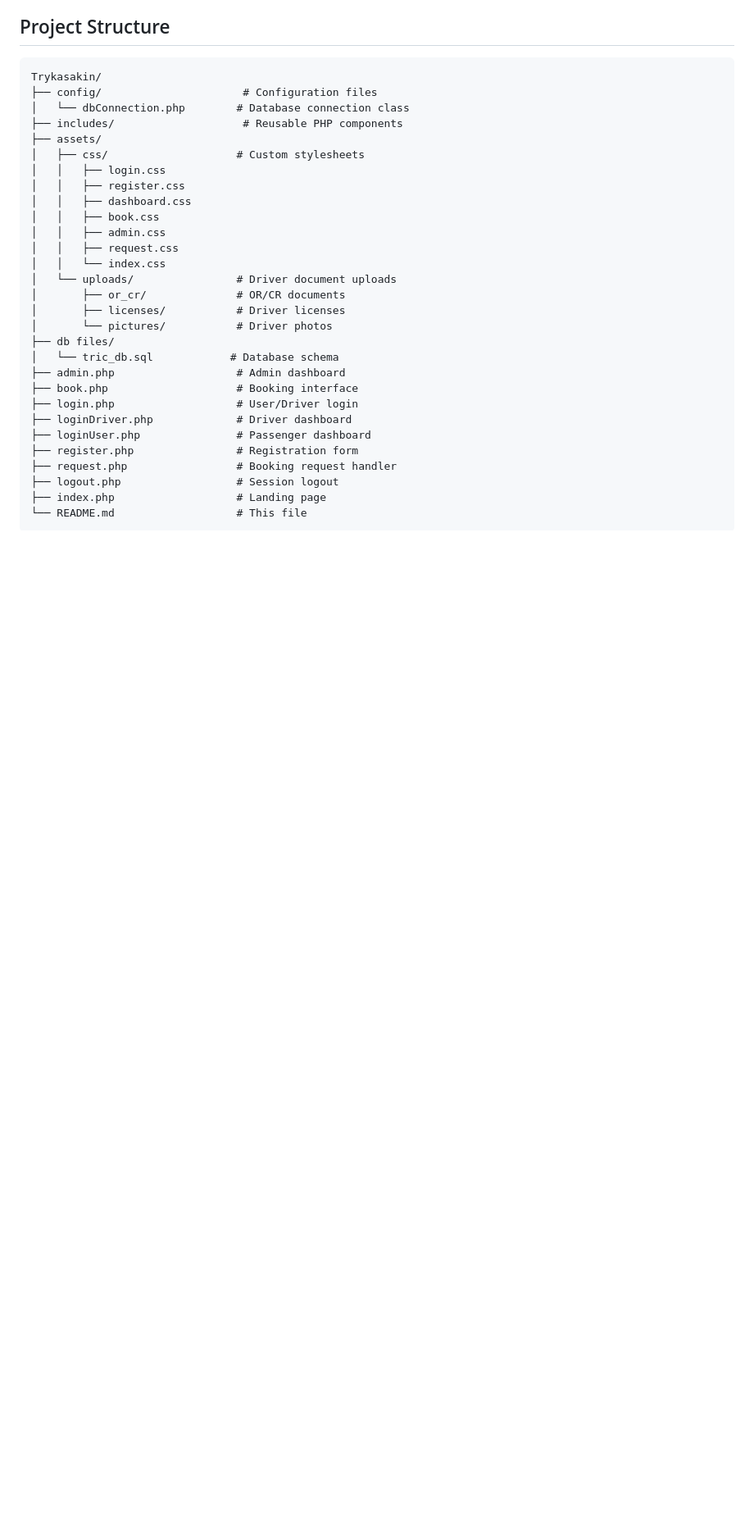
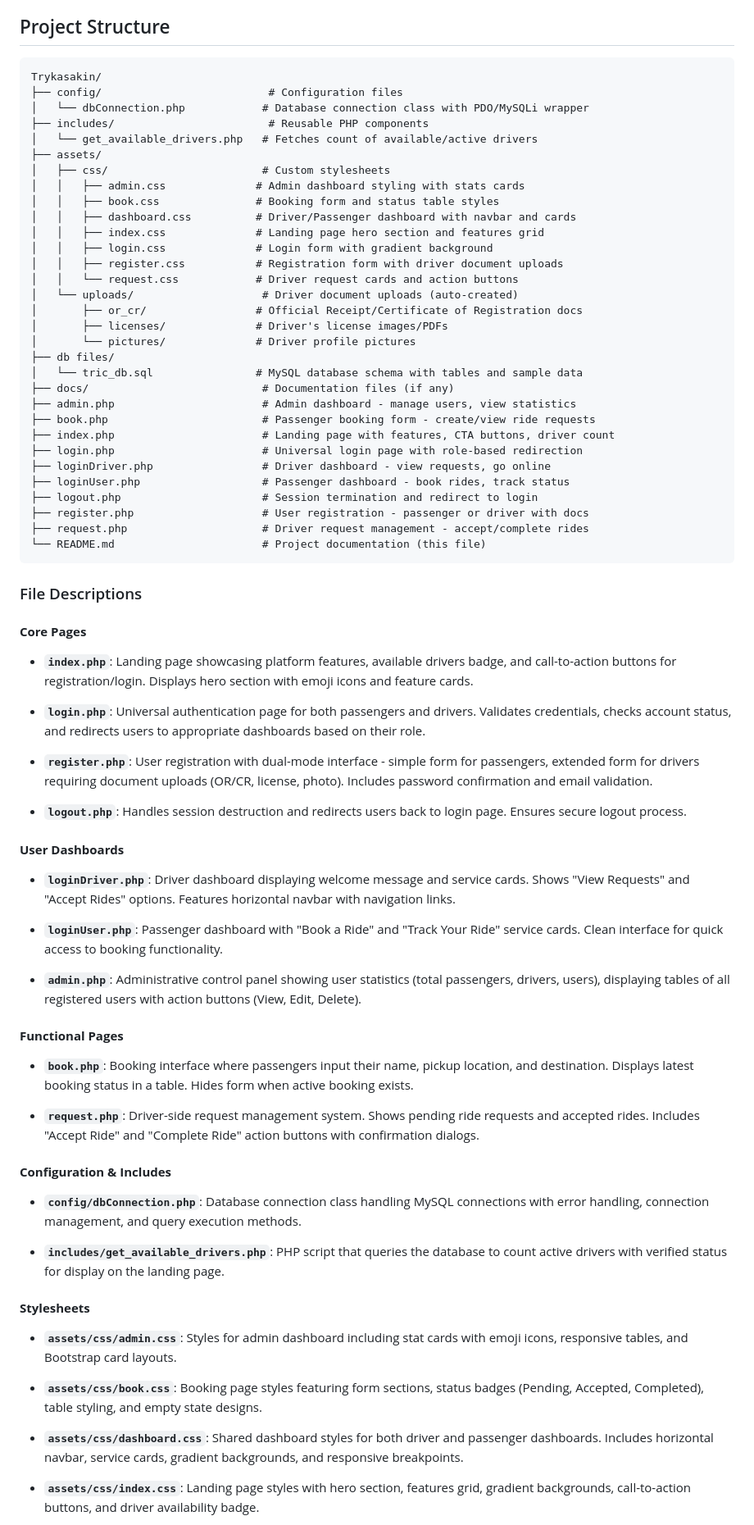
Before and after one commit to nealegajc/Trykasakin, a Markdown page: README.md, the part around one of its changes. Shown at 82% size. Drawn GitHub-style; blank space fills up the shorter version.

Commit message:
docs: Enhance README with detailed file descriptions and project structure updates

````diff
--- a/README.md
+++ b/README.md
@@ -29,32 +29,77 @@ A modern web-based platform for tricycle booking and ride-sharing services, conn
 
 ```
 Trykasakin/
-├── config/                      # Configuration files
-│   └── dbConnection.php        # Database connection class
-├── includes/                    # Reusable PHP components
+├── config/                          # Configuration files
+│   └── dbConnection.php            # Database connection class with PDO/MySQLi wrapper
+├── includes/                        # Reusable PHP components
+│   └── get_available_drivers.php   # Fetches count of available/active drivers
 ├── assets/
-│   ├── css/                    # Custom stylesheets
-│   │   ├── login.css
-│   │   ├── register.css
-│   │   ├── dashboard.css
-│   │   ├── book.css
-│   │   ├── admin.css
-│   │   ├── request.css
-│   │   └── index.css
-│   └── uploads/                # Driver document uploads
-│       ├── or_cr/              # OR/CR documents
-│       ├── licenses/           # Driver licenses
-│       └── pictures/           # Driver photos
+│   ├── css/                        # Custom stylesheets
+│   │   ├── admin.css              # Admin dashboard styling with stats cards
+│   │   ├── book.css               # Booking form and status table styles
+│   │   ├── dashboard.css          # Driver/Passenger dashboard with navbar and cards
+│   │   ├── index.css              # Landing page hero section and features grid
+│   │   ├── login.css              # Login form with gradient background
+│   │   ├── register.css           # Registration form with driver document uploads
+│   │   └── request.css            # Driver request cards and action buttons
+│   └── uploads/                    # Driver document uploads (auto-created)
+│       ├── or_cr/                 # Official Receipt/Certificate of Registration docs
+│       ├── licenses/              # Driver's license images/PDFs
+│       └── pictures/              # Driver profile pictures
 ├── db files/
-│   └── tric_db.sql            # Database schema
-├── admin.php                   # Admin dashboard
-├── book.php                    # Booking interface
-├── login.php                   # User/Driver login
-├── loginDriver.php             # Driver dashboard
-├── loginUser.php               # Passenger dashboard
-├── register.php                # Registration form
-├── request.php                 # Booking request handler
-├── logout.php                  # Session logout
-├── index.php                   # Landing page
-└── README.md                   # This file
+│   └── tric_db.sql                # MySQL database schema with tables and sample data
+├── docs/                           # Documentation files (if any)
+├── admin.php                       # Admin dashboard - manage users, view statistics
+├── book.php                        # Passenger booking form - create/view ride requests
+├── index.php                       # Landing page with features, CTA buttons, driver count
+├── login.php                       # Universal login page with role-based redirection
+├── loginDriver.php                 # Driver dashboard - view requests, go online
+├── loginUser.php                   # Passenger dashboard - book rides, track status
+├── logout.php                      # Session termination and redirect to login
+├── register.php                    # User registration - passenger or driver with docs
+├── request.php                     # Driver request management - accept/complete rides
+└── README.md                       # Project documentation (this file)
 ```
+
+### File Descriptions
+
+#### **Core Pages**
+
+- **`index.php`**: Landing page showcasing platform features, available drivers badge, and call-to-action buttons for registration/login. Displays hero section with emoji icons and feature cards.
+
+- **`login.php`**: Universal authentication page for both passengers and drivers. Validates credentials, checks account status, and redirects users to appropriate dashboards based on their role.
+
+- **`register.php`**: User registration with dual-mode interface - simple form for passengers, extended form for drivers requiring document uploads (OR/CR, license, photo). Includes password confirmation and email validation.
+
+- **`logout.php`**: Handles session destruction and redirects users back to login page. Ensures secure logout process.
+
+#### **User Dashboards**
+
+- **`loginDriver.php`**: Driver dashboard displaying welcome message and service cards. Shows "View Requests" and "Accept Rides" options. Features horizontal navbar with navigation links.
+
+- **`loginUser.php`**: Passenger dashboard with "Book a Ride" and "Track Your Ride" service cards. Clean interface for quick access to booking functionality.
+
+- **`admin.php`**: Administrative control panel showing user statistics (total passengers, drivers, users), displaying tables of all registered users with action buttons (View, Edit, Delete).
+
+#### **Functional Pages**
+
+- **`book.php`**: Booking interface where passengers input their name, pickup location, and destination. Displays latest booking status in a table. Hides form when active booking exists.
+
+- **`request.php`**: Driver-side request management system. Shows pending ride requests and accepted rides. Includes "Accept Ride" and "Complete Ride" action buttons with confirmation dialogs.
+
+#### **Configuration & Includes**
+
+- **`config/dbConnection.php`**: Database connection class handling MySQL connections with error handling, connection management, and query execution methods.
+
+- **`includes/get_available_drivers.php`**: PHP script that queries the database to count active drivers with verified status for display on the landing page.
+
+#### **Stylesheets**
+
+- **`assets/css/admin.css`**: Styles for admin dashboard including stat cards with emoji icons, responsive tables, and Bootstrap card layouts.
+
+- **`assets/css/book.css`**: Booking page styles featuring form sections, status badges (Pending, Accepted, Completed), table styling, and empty state designs.
+
+- **`assets/css/dashboard.css`**: Shared dashboard styles for both driver and passenger dashboards. Includes horizontal navbar, service cards, gradient backgrounds, and responsive breakpoints.
+
+- **`assets/css/index.css`**: Landing page styles with hero section, features grid, gradient backgrounds, call-to-action buttons, and driver availability badge.
+
````
Also changed, not shown: other parts of README.md (+16 -0 lines).
